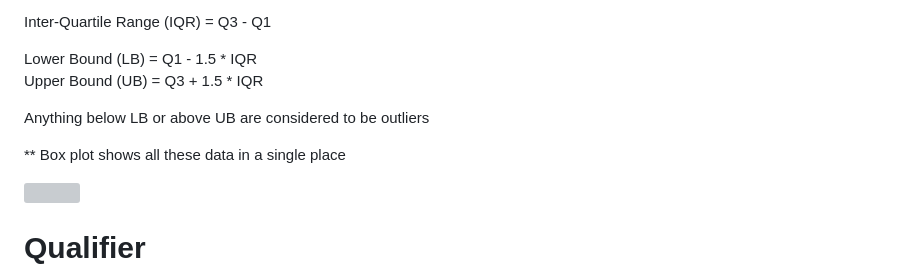
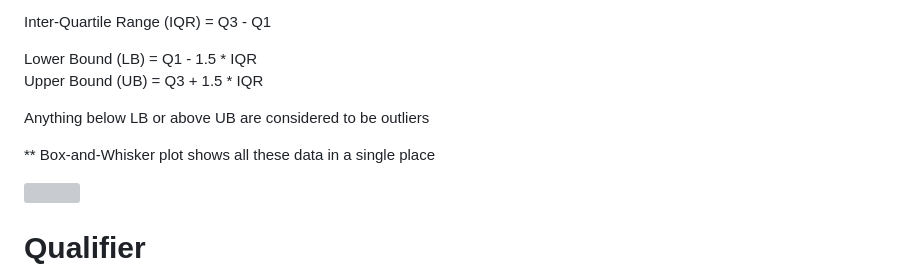
Before and after one commit to edwincm/ICTAK-DSA-B4, a Markdown page: Day_4.md, the part around the change. Rendered like a GitHub page; grey boxes are pictures that could not be loaded.

```diff
--- a/Day_4.md
+++ b/Day_4.md
@@ -55,7 +55,7 @@ Upper Bound (UB) \= Q3 \+ 1.5 \* IQR
 
 Anything below LB or above UB are considered to be outliers
 
-\*\* Box plot shows all these data in a single place
+\*\* Box-and-Whisker plot shows all these data in a single place
 
 ![](https://www.thedataschool.co.uk/content/images/2023/09/IQR-Illustration.png)
 
```
